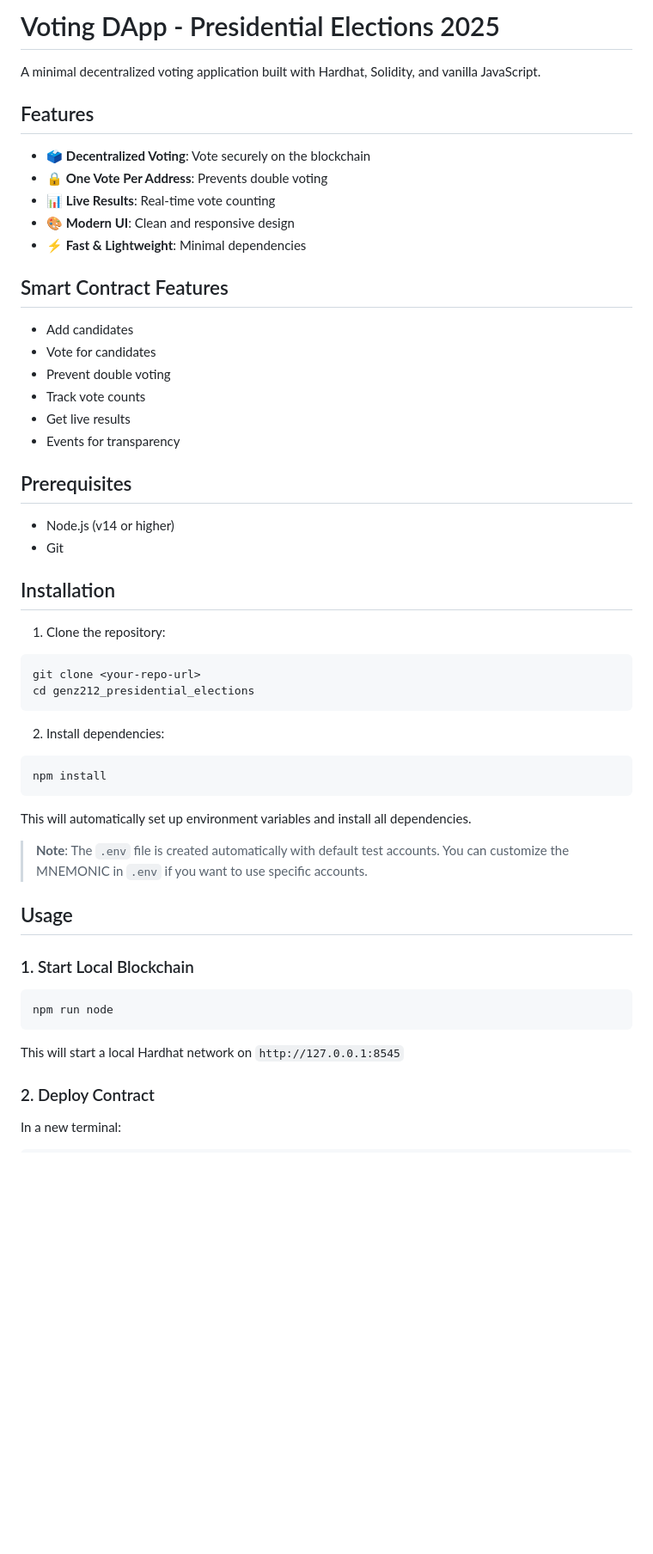
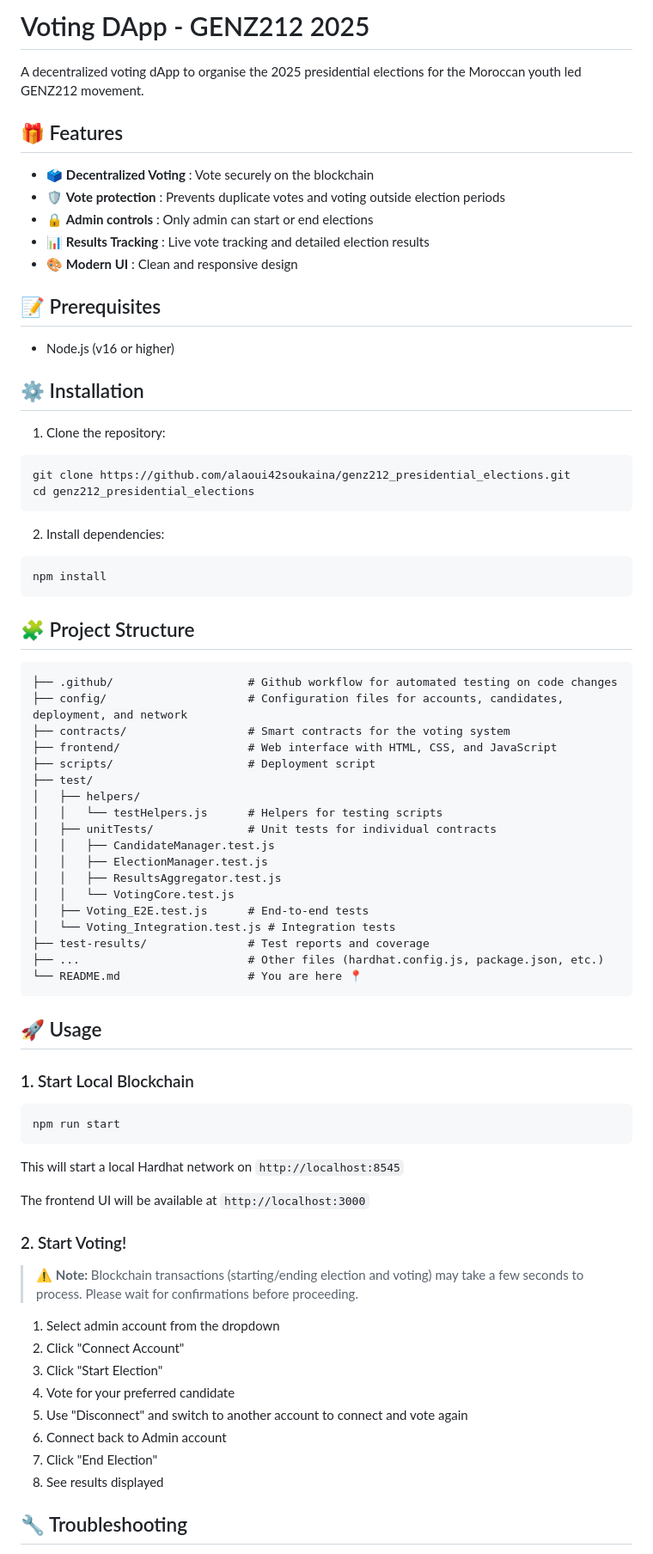
Before and after one commit to alaoui42soukaina/genz212_presidential_elections, a Markdown page: README.md, the part around the change printed below. Shown: that part at 86% size. GitHub-like rendering; blank space fills up the shorter version.

Commit message:
update readme with accurate and necessary info

````diff
--- a/README.md
+++ b/README.md
@@ -1,35 +1,25 @@
-# Voting DApp - Presidential Elections 2025
+# Voting DApp - GENZ212 2025
 
-A minimal decentralized voting application built with Hardhat, Solidity, and vanilla JavaScript.
+A decentralized voting dApp to organise the 2025 presidential elections for the Moroccan youth led GENZ212 movement.
 
-## Features
+## 🎁 Features
 
-- 🗳️ **Decentralized Voting**: Vote securely on the blockchain
-- 🔒 **One Vote Per Address**: Prevents double voting
-- 📊 **Live Results**: Real-time vote counting
-- 🎨 **Modern UI**: Clean and responsive design
-- ⚡ **Fast & Lightweight**: Minimal dependencies
+- 🗳️ **Decentralized Voting** : Vote securely on the blockchain
+- 🛡️ **Vote protection** : Prevents duplicate votes and voting outside election periods
+- 🔒 **Admin controls** : Only admin can start or end elections
+- 📊 **Results Tracking** : Live vote tracking and detailed election results
+- 🎨 **Modern UI** : Clean and responsive design
 
-## Smart Contract Features
+## 📝 Prerequisites
 
-- Add candidates
-- Vote for candidates
-- Prevent double voting
-- Track vote counts
-- Get live results
-- Events for transparency
+- Node.js (v16 or higher)
 
-## Prerequisites
-
-- Node.js (v14 or higher)
-- Git
-
-## Installation
+## ⚙️ Installation
 
 1. Clone the repository:
 
 ```bash
-git clone <your-repo-url>
+git clone https://github.com/alaoui42soukaina/genz212_presidential_elections.git
 cd genz212_presidential_elections
 ```
 
@@ -39,20 +29,53 @@ cd genz212_presidential_elections
 npm install
 ```
 
-This will automatically set up environment variables and install all dependencies.
+## 🧩 Project Structure
 
-> **Note**: The `.env` file is created automatically with default test accounts. You can customize the MNEMONIC in `.env` if you want to use specific accounts.
+```
+├── .github/                    # Github workflow for automated testing on code changes
+├── config/                     # Configuration files for accounts, candidates, deployment, and network
+├── contracts/                  # Smart contracts for the voting system
+├── frontend/                   # Web interface with HTML, CSS, and JavaScript
+├── scripts/                    # Deployment script
+├── test/
+│   ├── helpers/
+│   │   └── testHelpers.js      # Helpers for testing scripts
+│   ├── unitTests/              # Unit tests for individual contracts
+│   │   ├── CandidateManager.test.js
+│   │   ├── ElectionManager.test.js
+│   │   ├── ResultsAggregator.test.js
+│   │   └── VotingCore.test.js
+│   ├── Voting_E2E.test.js      # End-to-end tests
+│   └── Voting_Integration.test.js # Integration tests
+├── test-results/               # Test reports and coverage
+├── ...                         # Other files (hardhat.config.js, package.json, etc.)
+└── README.md                   # You are here 📍
+```
 
-## Usage
+## 🚀 Usage
 
 ### 1. Start Local Blockchain
 
 ```bash
-npm run node
+npm run start
 ```
 
-This will start a local Hardhat network on `http://127.0.0.1:8545`
+This will start a local Hardhat network on `http://localhost:8545`
 
-### 2. Deploy Contract
+The frontend UI will be available at `http://localhost:3000`
 
-In a new terminal:
+### 2. Start Voting!
+
+> ⚠️ **Note:** Blockchain transactions (starting/ending election and voting) may take a few seconds to process. Please wait for confirmations before proceeding.
+
+1. Select admin account from the dropdown
+2. Click "Connect Account"
+3. Click "Start Election"
+4. Vote for your preferred candidate
+5. Use "Disconnect" and switch to another account to connect and vote again
+6. Connect back to Admin account
+7. Click "End Election"
+8. See results displayed
+
+## 🔧 Troubleshooting
+
````
Also changed, not shown: other parts of README.md (+25 -88 lines).
